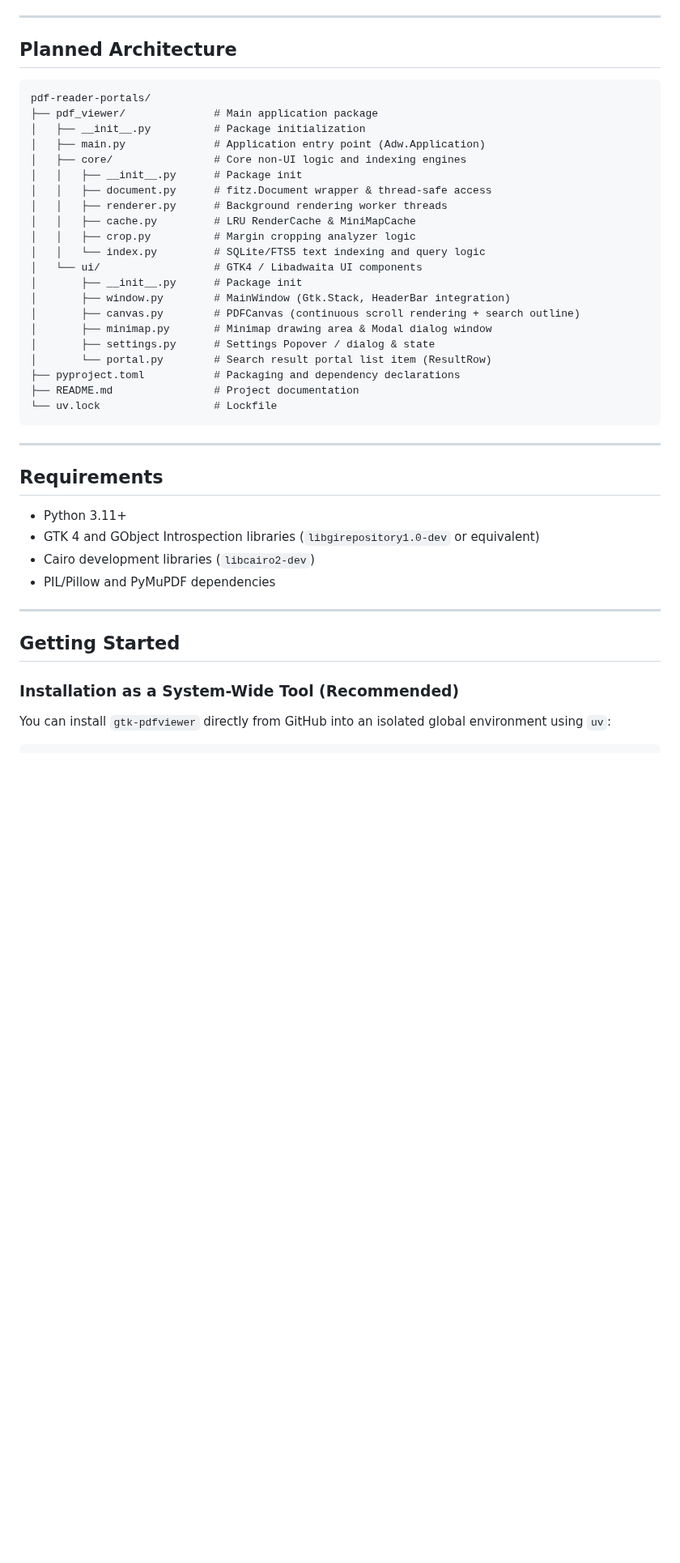
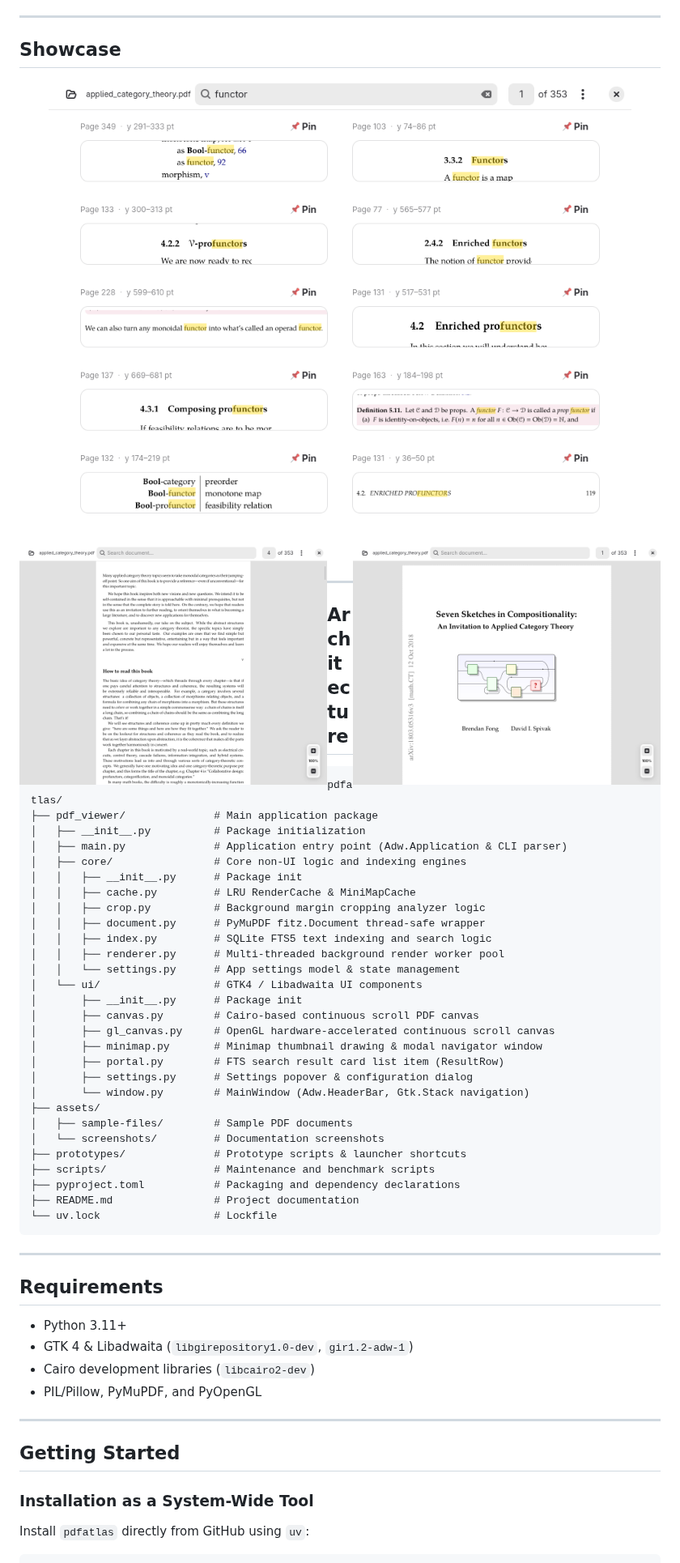
Before and after one commit to aziis98/pdfatlas, a Markdown page: README.md, the part around one of its changes. Shown at 81% size. Rendered like a GitHub page; pictures changed too: assets/screenshots/category_theory_minimap_view.png (added), assets/screenshots/category_theory_portal_search.png (added), assets/screenshots/category_theory_reader_view.png (added); blank space fills up the shorter version.

Commit message:
Update README with up-to-date screenshots, features, and repo metadata

````diff
--- a/README.md
+++ b/README.md
@@ -18,27 +41,48 @@ Search indexes are cached locally in the user's XDG cache directory and mapped b
 
 ---
 
-## Planned Architecture
+## Showcase
+
+<p align="center">
+  <img src="assets/screenshots/category_theory_portal_search.png" alt="Applied Category Theory Portal Search" width="95%" />
+</p>
+
+<p align="center">
+  <img src="assets/screenshots/category_theory_reader_view.png" alt="Applied Category Theory Reader View" width="48%" align="left" style="margin-right: 2%;" />
+  <img src="assets/screenshots/category_theory_minimap_view.png" alt="Applied Category Theory Minimap" width="48%" align="right" />
+</p>
+<br clear="all" />
+
+---
+
+## Architecture
 
 ```
-pdf-reader-portals/
+pdfatlas/
 ├── pdf_viewer/              # Main application package
 │   ├── __init__.py          # Package initialization
-│   ├── main.py              # Application entry point (Adw.Application)
+│   ├── main.py              # Application entry point (Adw.Application & CLI parser)
 │   ├── core/                # Core non-UI logic and indexing engines
 │   │   ├── __init__.py      # Package init
-│   │   ├── document.py      # fitz.Document wrapper & thread-safe access
-│   │   ├── renderer.py      # Background rendering worker threads
 │   │   ├── cache.py         # LRU RenderCache & MiniMapCache
-│   │   ├── crop.py          # Margin cropping analyzer logic
-│   │   └── index.py         # SQLite/FTS5 text indexing and query logic
+│   │   ├── crop.py          # Background margin cropping analyzer logic
+│   │   ├── document.py      # PyMuPDF fitz.Document thread-safe wrapper
+│   │   ├── index.py         # SQLite FTS5 text indexing and search logic
+│   │   ├── renderer.py      # Multi-threaded background render worker pool
+│   │   └── settings.py      # App settings model & state management
 │   └── ui/                  # GTK4 / Libadwaita UI components
 │       ├── __init__.py      # Package init
-│       ├── window.py        # MainWindow (Gtk.Stack, HeaderBar integration)
-│       ├── canvas.py        # PDFCanvas (continuous scroll rendering + search outline)
-│       ├── minimap.py       # Minimap drawing area & Modal dialog window
-│       ├── settings.py      # Settings Popover / dialog & state
-│       └── portal.py        # Search result portal list item (ResultRow)
+│       ├── canvas.py        # Cairo-based continuous scroll PDF canvas
+│       ├── gl_canvas.py     # OpenGL hardware-accelerated continuous scroll canvas
+│       ├── minimap.py       # Minimap thumbnail drawing & modal navigator window
+│       ├── portal.py        # FTS search result card list item (ResultRow)
+│       ├── settings.py      # Settings popover & configuration dialog
+│       └── window.py        # MainWindow (Adw.HeaderBar, Gtk.Stack navigation)
+├── assets/
+│   ├── sample-files/        # Sample PDF documents
+│   └── screenshots/         # Documentation screenshots
+├── prototypes/              # Prototype scripts & launcher shortcuts
+├── scripts/                 # Maintenance and benchmark scripts
 ├── pyproject.toml           # Packaging and dependency declarations
 ├── README.md                # Project documentation
 └── uv.lock                  # Lockfile
@@ -49,16 +93,16 @@ pdf-reader-portals/
 ## Requirements
 
 - Python 3.11+
-- GTK 4 and GObject Introspection libraries (`libgirepository1.0-dev` or equivalent)
+- GTK 4 & Libadwaita (`libgirepository1.0-dev`, `gir1.2-adw-1`)
 - Cairo development libraries (`libcairo2-dev`)
-- PIL/Pillow and PyMuPDF dependencies
+- PIL/Pillow, PyMuPDF, and PyOpenGL
 
 ---
 
 ## Getting Started
 
-### Installation as a System-Wide Tool (Recommended)
+### Installation as a System-Wide Tool
 
-You can install `gtk-pdfviewer` directly from GitHub into an isolated global environment using `uv`:
+Install `pdfatlas` directly from GitHub using `uv`:
 
 ```bash
````
Also changed, not shown: other parts of README.md (+71 -33 lines), assets/screenshots/attention_minimap_view.png (added), assets/screenshots/attention_portal_search.png (added), assets/screenshots/attention_reader_view.png (added), 3 other files.
